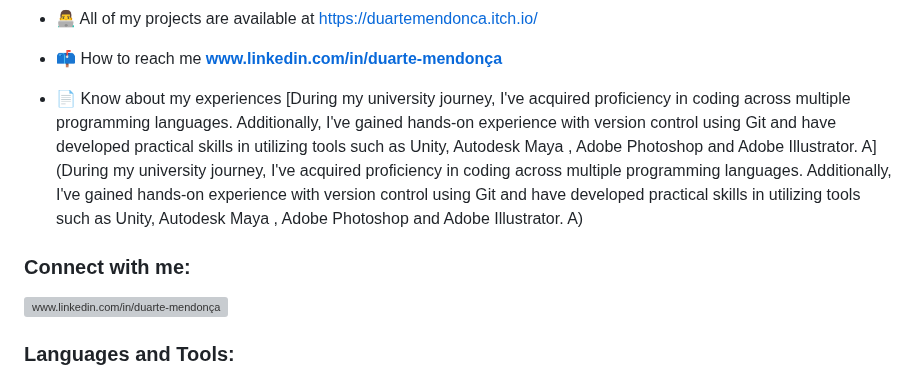
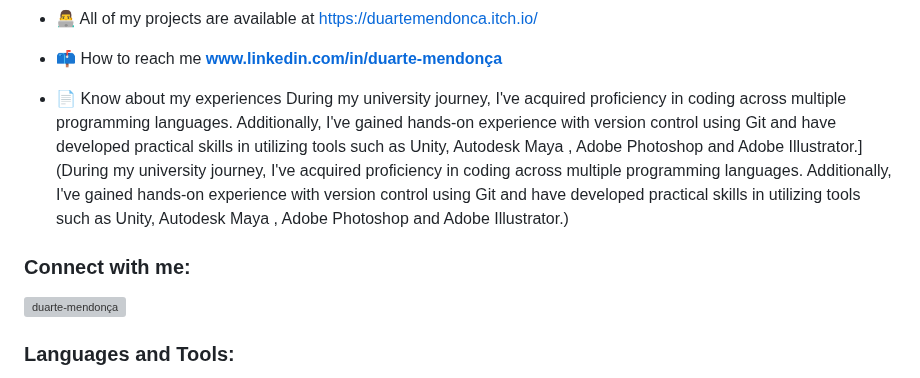
Before and after one commit to DuarteMendonca24/About_Me, a Markdown page: README.md, the part around the change. GitHub-like rendering; grey boxes are pictures that could not be loaded.

```diff
--- a/README.md
+++ b/README.md
@@ -7,11 +7,11 @@
 
 - 📫 How to reach me **www.linkedin.com/in/duarte-mendonça**
 
-- 📄 Know about my experiences [During my university journey, I've acquired proficiency in coding across multiple programming languages. Additionally, I've gained hands-on experience with version control using Git and have developed practical skills in utilizing tools such as Unity, Autodesk Maya , Adobe Photoshop and Adobe Illustrator. A](During my university journey, I've acquired proficiency in coding across multiple programming languages. Additionally, I've gained hands-on experience with version control using Git and have developed practical skills in utilizing tools such as Unity, Autodesk Maya , Adobe Photoshop and Adobe Illustrator. A)
+- 📄 Know about my experiences During my university journey, I've acquired proficiency in coding across multiple programming languages. Additionally, I've gained hands-on experience with version control using Git and have developed practical skills in utilizing tools such as Unity, Autodesk Maya , Adobe Photoshop and Adobe Illustrator.](During my university journey, I've acquired proficiency in coding across multiple programming languages. Additionally, I've gained hands-on experience with version control using Git and have developed practical skills in utilizing tools such as Unity, Autodesk Maya , Adobe Photoshop and Adobe Illustrator.)
 
 <h3 align="left">Connect with me:</h3>
 <p align="left">
-<a href="https://linkedin.com/in/www.linkedin.com/in/duarte-mendonça" target="blank"><img align="center" src="https://raw.githubusercontent.com/rahuldkjain/github-profile-readme-generator/master/src/images/icons/Social/linked-in-alt.svg" alt="www.linkedin.com/in/duarte-mendonça" height="30" width="40" /></a>
+<a href="https://linkedin.com/in/duarte-mendonça" target="blank"><img align="center" src="https://raw.githubusercontent.com/rahuldkjain/github-profile-readme-generator/master/src/images/icons/Social/linked-in-alt.svg" alt="duarte-mendonça" height="30" width="40" /></a>
 </p>
 
 <h3 align="left">Languages and Tools:</h3>
```
